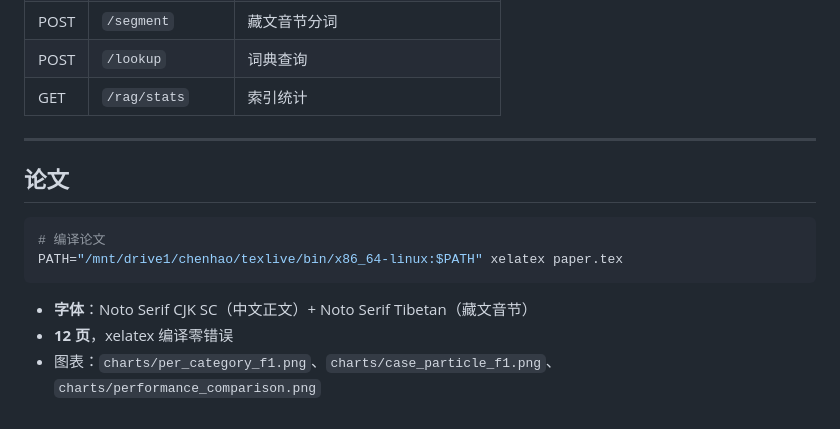
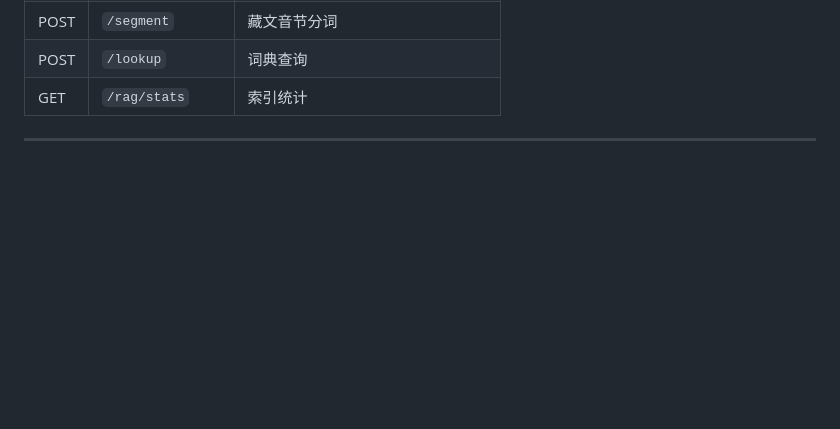
Before and after one commit to HashBrowns-fries/Tibert-Classical, a Markdown page: README.md, the part around the change. GitHub-like rendering; blank space fills up the shorter version.

````diff
--- a/README.md
+++ b/README.md
@@ -207,14 +207,3 @@ tibert serve --port 8000
 | GET | `/rag/stats` | 索引统计 |
 
 ---
-
-## 论文
-
-```bash
-# 编译论文
-PATH="/mnt/drive1/chenhao/texlive/bin/x86_64-linux:$PATH" xelatex paper.tex
-```
-
-- **字体**：Noto Serif CJK SC（中文正文）+ Noto Serif Tibetan（藏文音节）
-- **12 页**，xelatex 编译零错误
-- 图表：`charts/per_category_f1.png`、`charts/case_particle_f1.png`、`charts/performance_comparison.png`
````
